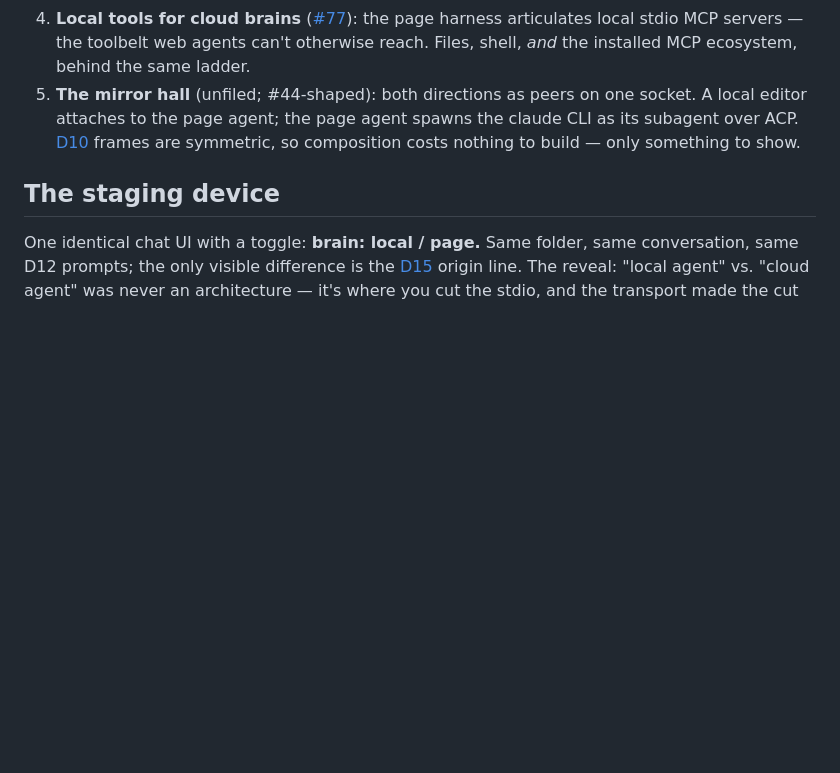
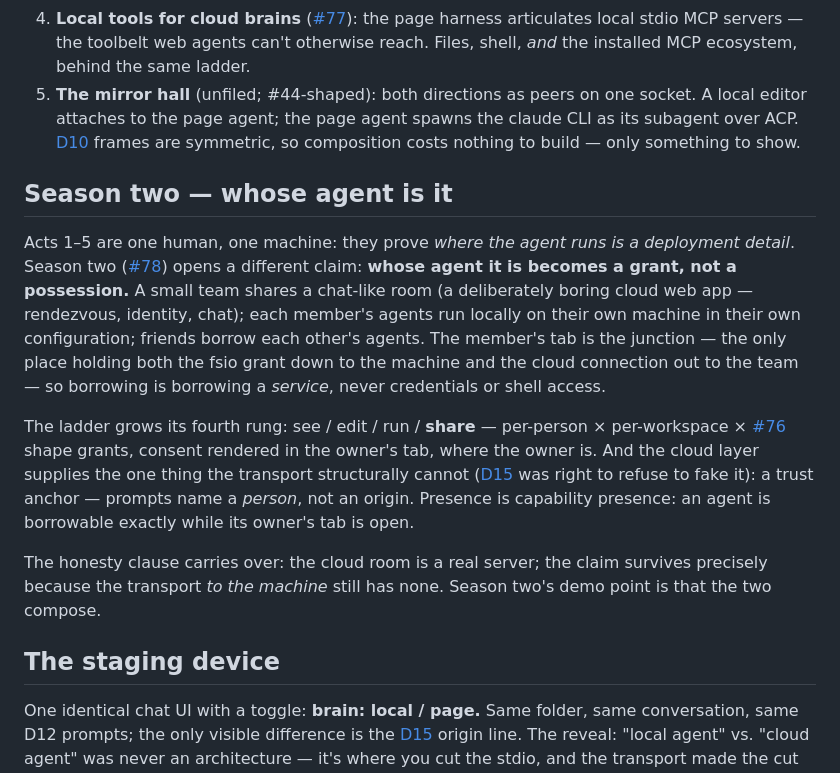
Before and after one commit to dglazkov/fsio, a Markdown page: NARRATIVE.md, the part around the change. Rendered like a GitHub page; blank space fills up the shorter version.

Commit message:
NARRATIVE.md: season two — whose agent is it (#78: borrowable local agents over a cloud rendezvous)
Season one proves where the agent runs is a deployment detail; season
two claims ownership becomes a grant: rung 4 of the ladder (share),
the tab as junction between the two transports, and the cloud layer
as the trust anchor D15 rightly refused to fake.

Claude-Session: https://claude.ai/code/session_01QQRfA1JXb5ERfV1bE1xDXq

```diff
--- a/NARRATIVE.md
+++ b/NARRATIVE.md
@@ -58,6 +58,34 @@ Chrome, the daemon).
    frames are symmetric, so composition costs nothing to build —
    only something to show.
 
+## Season two — whose agent is it
+
+Acts 1–5 are one human, one machine: they prove *where the agent runs
+is a deployment detail*. Season two
+([#78](https://github.com/dglazkov/fsio/issues/78)) opens a different
+claim: **whose agent it is becomes a grant, not a possession.** A
+small team shares a chat-like room (a deliberately boring cloud web
+app — rendezvous, identity, chat); each member's agents run locally
+on their own machine in their own configuration; friends borrow each
+other's agents. The member's tab is the junction — the only place
+holding both the fsio grant down to the machine and the cloud
+connection out to the team — so borrowing is borrowing a *service*,
+never credentials or shell access.
+
+The ladder grows its fourth rung: see / edit / run / **share** —
+per-person × per-workspace ×
+[#76](https://github.com/dglazkov/fsio/issues/76) shape grants,
+consent rendered in the owner's tab, where the owner is. And the
+cloud layer supplies the one thing the transport structurally cannot
+([D15](spec/DECISIONS.md#d15--session-origin-is-host-stamped-display-only)
+was right to refuse to fake it): a trust anchor — prompts name a
+*person*, not an origin. Presence is capability presence: an agent is
+borrowable exactly while its owner's tab is open.
+
+The honesty clause carries over: the cloud room is a real server; the
+claim survives precisely because the transport *to the machine* still
+has none. Season two's demo point is that the two compose.
+
 ## The staging device
 
 One identical chat UI with a toggle: **brain: local / page.** Same
```
